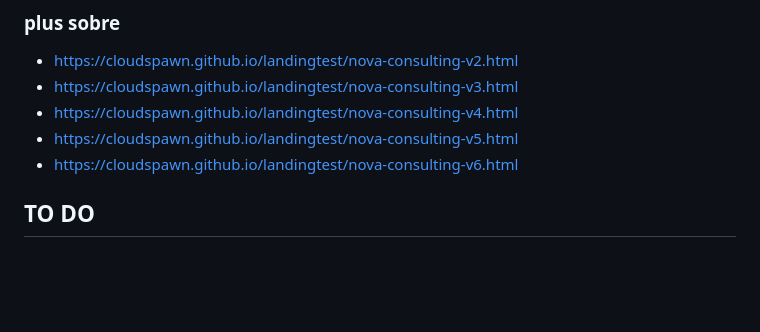
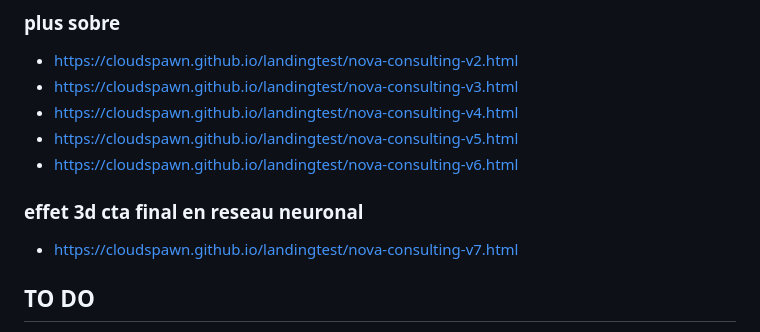
Before and after one commit to cloudspawn/landingtest, a Markdown page: README.md, the part around the change. Rendered like a GitHub page; blank space fills up the shorter version.

```diff
--- a/README.md
+++ b/README.md
@@ -11,7 +11,10 @@ test rapid paralax galaxy
   - https://cloudspawn.github.io/landingtest/nova-consulting-v3.html
   - https://cloudspawn.github.io/landingtest/nova-consulting-v4.html
   - https://cloudspawn.github.io/landingtest/nova-consulting-v5.html
-- https://cloudspawn.github.io/landingtest/nova-consulting-v6.html
+  - https://cloudspawn.github.io/landingtest/nova-consulting-v6.html
+
+### effet 3d cta final en reseau neuronal
+  - https://cloudspawn.github.io/landingtest/nova-consulting-v7.html
 
 ## TO DO
   - basé sur nova consulting v6 et ou galaxy vf,
```
